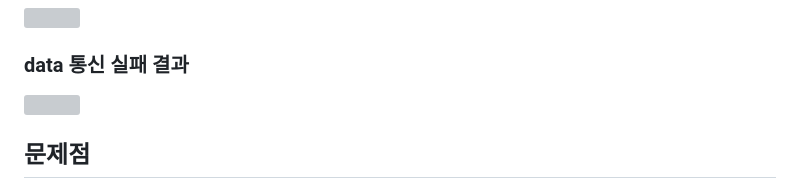
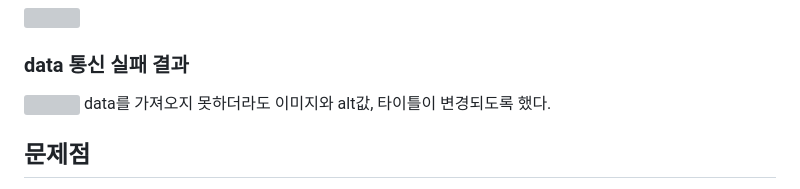
Before and after one commit to bohyemian/js-homework, a Markdown page: mission03/README.md, the part around the change. Drawn GitHub-style; grey boxes are pictures that could not be loaded.

Commit message:
README 수정

```diff
--- a/mission03/README.md
+++ b/mission03/README.md
@@ -73,6 +73,7 @@ btnAudio.addEventListener('click', handleSoundPlay);
 ### data 통신 실패 결과
 
 <img src="https://bohyemian.github.io/js-homework/mission03/README/mission03_error.webp">
+data를 가져오지 못하더라도 이미지와 alt값, 타이틀이 변경되도록 했다.
 
 ## 문제점
 
```
